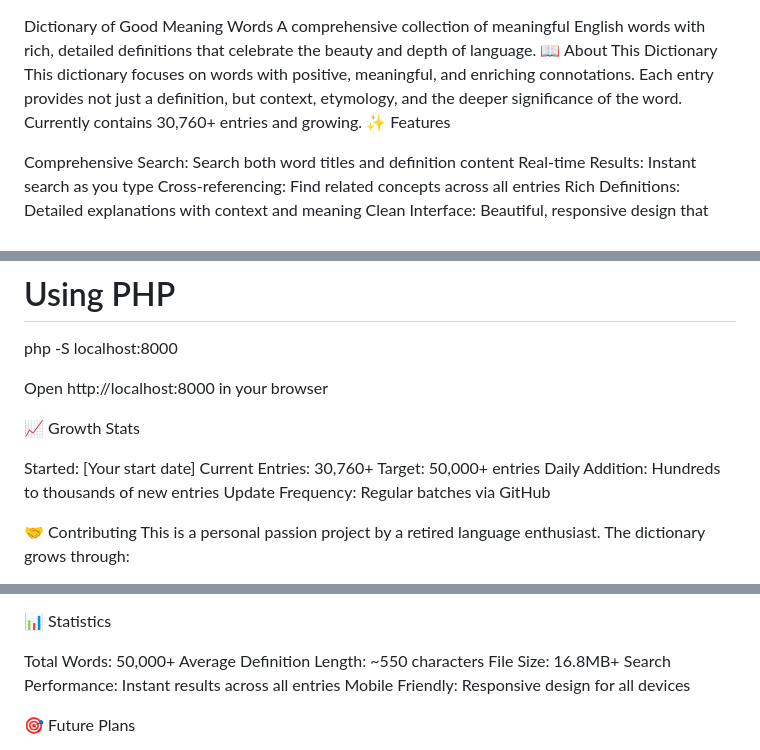
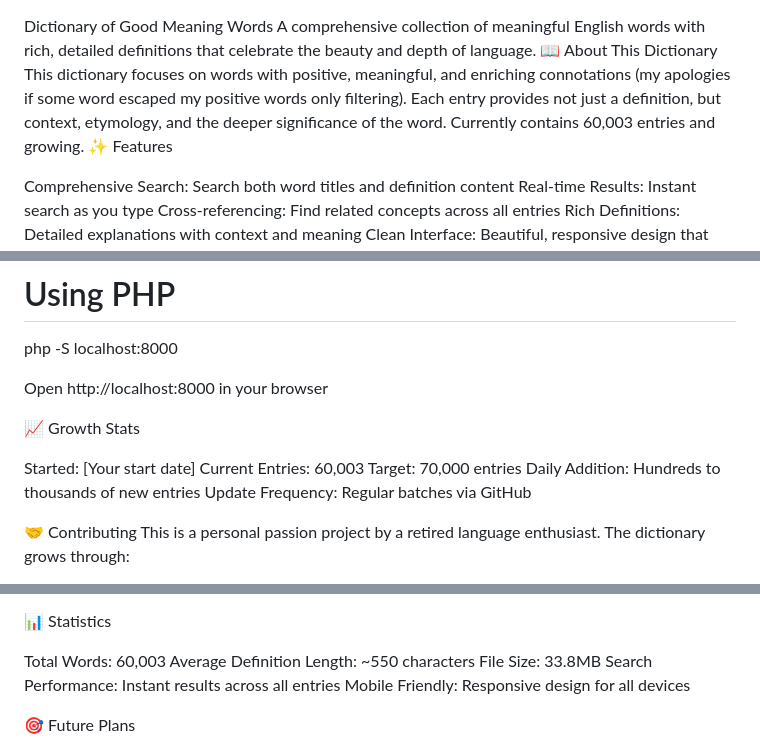
Before and after one commit to Heavenhood1537/Good-Dictionary, a Markdown page: README.md, 3 parts joined by grey strips. Drawn GitHub-style.

Commit message:
Revise dictionary stats and features in README
Updated entry count and adjusted growth stats in the README.

```diff
--- a/README.md
+++ b/README.md
@@ -1,7 +1,7 @@
 Dictionary of Good Meaning Words
 A comprehensive collection of meaningful English words with rich, detailed definitions that celebrate the beauty and depth of language.
 📖 About This Dictionary
-This dictionary focuses on words with positive, meaningful, and enriching connotations. Each entry provides not just a definition, but context, etymology, and the deeper significance of the word. Currently contains 30,760+ entries and growing.
+This dictionary focuses on words with positive, meaningful, and enriching connotations (my apologies if some word escaped my positive words only filtering). Each entry provides not just a definition, but context, etymology, and the deeper significance of the word. Currently contains  60,003 entries and growing.
 ✨ Features
 
 Comprehensive Search: Search both word titles and definition content
@@ -55,8 +55,8 @@ Open http://localhost:8000 in your browser
 📈 Growth Stats
 
 Started: [Your start date]
-Current Entries: 30,760+
-Target: 50,000+ entries
+Current Entries: 60,003
+Target: 70,000 entries
 Daily Addition: Hundreds to thousands of new entries
 Update Frequency: Regular batches via GitHub
 
@@ -88,9 +88,9 @@ Case insensitive: Search works regardless of capitalization
 
 📊 Statistics
 
-Total Words: 50,000+
+Total Words:  60,003
 Average Definition Length: ~550 characters
-File Size: 16.8MB+
+File Size: 33.8MB
 Search Performance: Instant results across all entries
 Mobile Friendly: Responsive design for all devices
 
```
